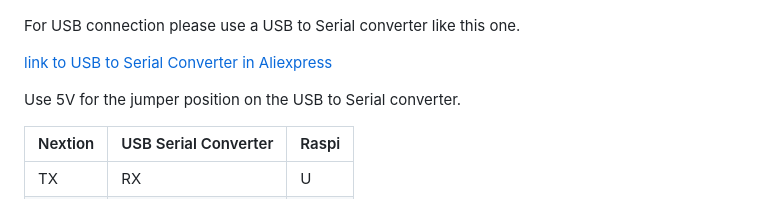
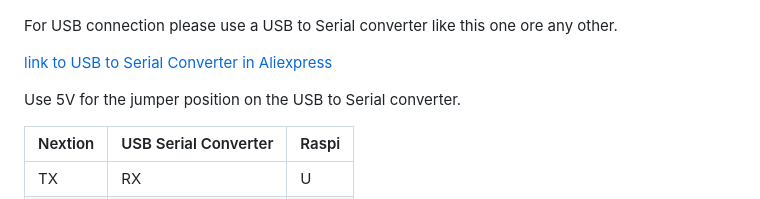
Before and after one commit to JamFfm/cbpi4-NEXTIONDisplay, a Markdown page: README.md, the part around the change. Drawn GitHub-style.

```diff
--- a/README.md
+++ b/README.md
@@ -116,7 +116,7 @@ Features include: a 3.5" TFT 480x320 resistive touch screen display, 16M Flash,
 
 ![Wireing](https://github.com/JamFfm/cbpi4-NEXTIONDisplay/blob/main/cbpi4-NEXTIONDisplay%20Pictures/MMDVM-Nextion-wiring-for-programming.jpg "BrewNextionDisplay 3.5 Zoll")
 
-For USB connection please use a USB to Serial converter like this one.
+For USB connection please use a USB to Serial converter like this one ore any other.
 
 [link to USB to Serial Converter in Aliexpress](https://de.aliexpress.com/item/32428117628.html?spm=a2g0o.productlist.main.27.3d918dQ28dQ2wu&algo_pvid=6ed5be04-ac27-40f9-ae2b-644c97d43b2e&algo_exp_id=6ed5be04-ac27-40f9-ae2b-644c97d43b2e-13&pdp_ext_f=%7B%22order%22%3A%22460%22%2C%22eval%22%3A%221%22%7D&pdp_npi=4%40dis%21EUR%211.28%211.09%21%21%211.30%211.11%21%40%2112000037978369077%21sea%21DE%21844136272%21X&curPageLogUid=PPgIDnEvvH92&utparam-url=scene%3Asearch%7Cquery_from%3A)
 
```
